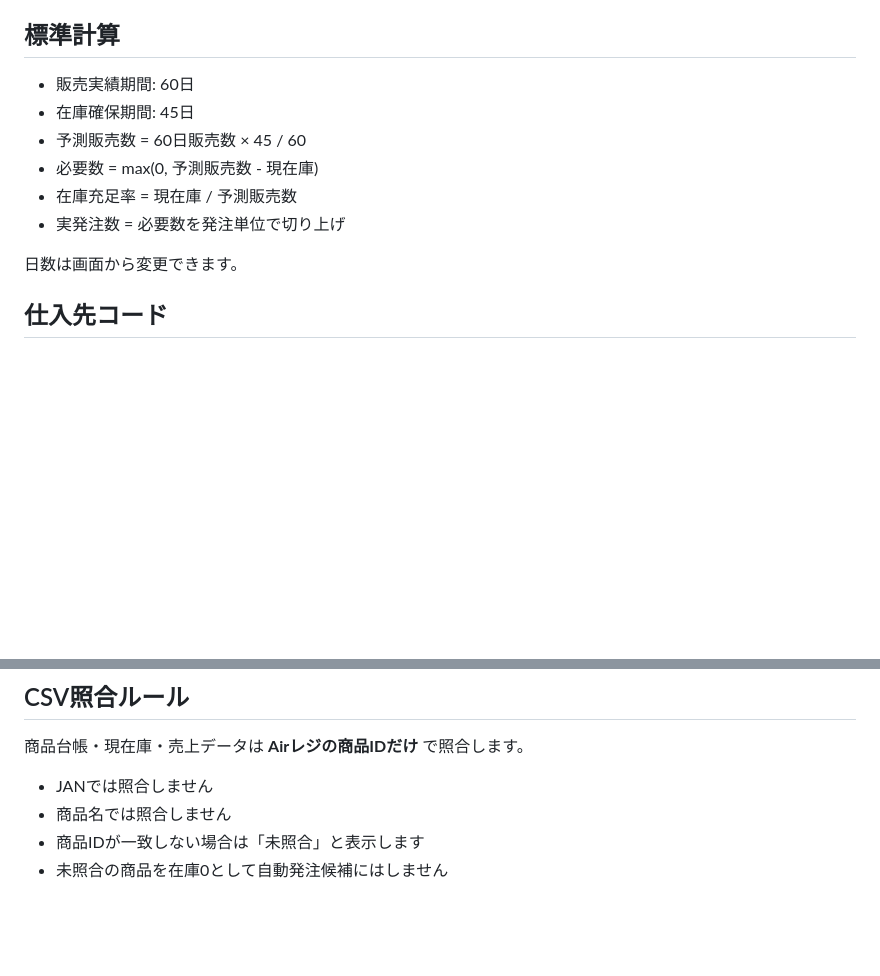
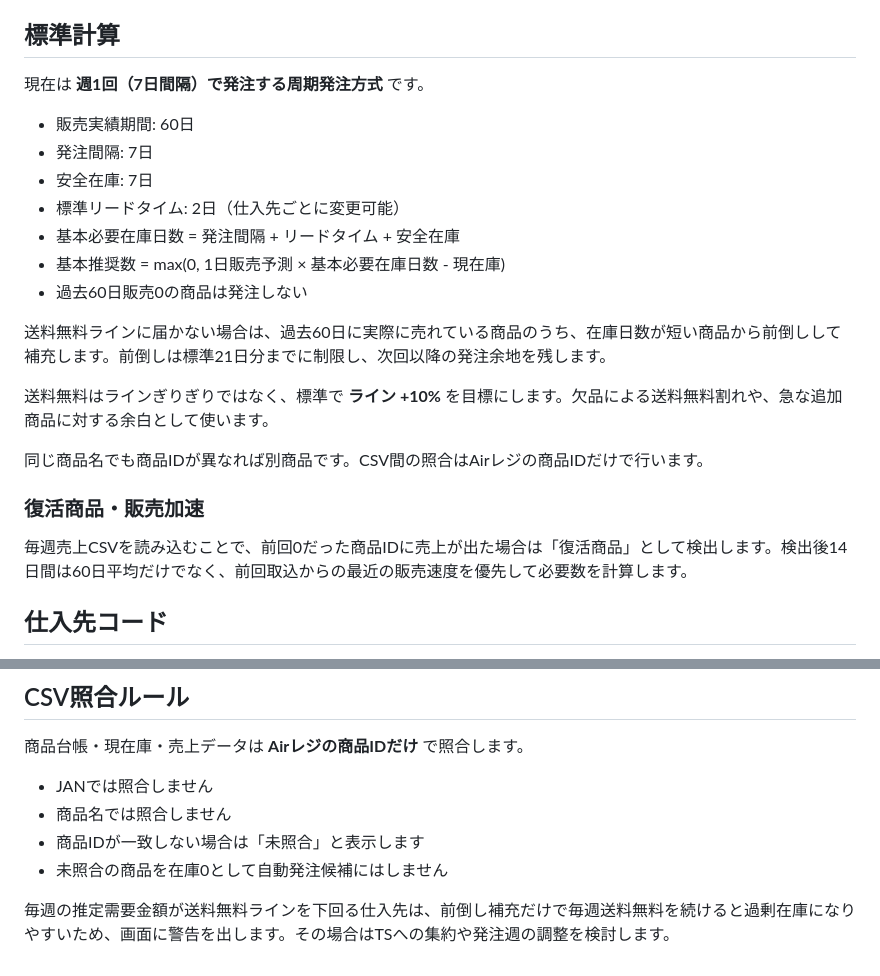
Before and after one commit to cdman1106/ippuku.kanri, a Markdown page: PROCUREMENT.md, 2 parts joined by grey strips. GitHub-like rendering; blank space fills up the shorter version.

Commit message:
Document weekly replenishment strategy

```diff
--- a/PROCUREMENT.md
+++ b/PROCUREMENT.md
@@ -17,14 +17,25 @@
 
 ## 標準計算
 
+現在は **週1回（7日間隔）で発注する周期発注方式** です。
+
 - 販売実績期間: 60日
-- 在庫確保期間: 45日
-- 予測販売数 = 60日販売数 × 45 / 60
-- 必要数 = max(0, 予測販売数 - 現在庫)
-- 在庫充足率 = 現在庫 / 予測販売数
-- 実発注数 = 必要数を発注単位で切り上げ
+- 発注間隔: 7日
+- 安全在庫: 7日
+- 標準リードタイム: 2日（仕入先ごとに変更可能）
+- 基本必要在庫日数 = 発注間隔 + リードタイム + 安全在庫
+- 基本推奨数 = max(0, 1日販売予測 × 基本必要在庫日数 - 現在庫)
+- 過去60日販売0の商品は発注しない
 
-日数は画面から変更できます。
+送料無料ラインに届かない場合は、過去60日に実際に売れている商品のうち、在庫日数が短い商品から前倒しして補充します。前倒しは標準21日分までに制限し、次回以降の発注余地を残します。
+
+送料無料はラインぎりぎりではなく、標準で **ライン +10%** を目標にします。欠品による送料無料割れや、急な追加商品に対する余白として使います。
+
+同じ商品名でも商品IDが異なれば別商品です。CSV間の照合はAirレジの商品IDだけで行います。
+
+### 復活商品・販売加速
+
+毎週売上CSVを読み込むことで、前回0だった商品IDに売上が出た場合は「復活商品」として検出します。検出後14日間は60日平均だけでなく、前回取込からの最近の販売速度を優先して必要数を計算します。
 
 ## 仕入先コード
 
@@ -104,3 +115,5 @@ Mac側Bridgeが未接続の場合は自動的に注文書画面を開き、従
 - 商品名では照合しません
 - 商品IDが一致しない場合は「未照合」と表示します
 - 未照合の商品を在庫0として自動発注候補にはしません
+
+毎週の推定需要金額が送料無料ラインを下回る仕入先は、前倒し補充だけで毎週送料無料を続けると過剰在庫になりやすいため、画面に警告を出します。その場合はTSへの集約や発注週の調整を検討します。
```
